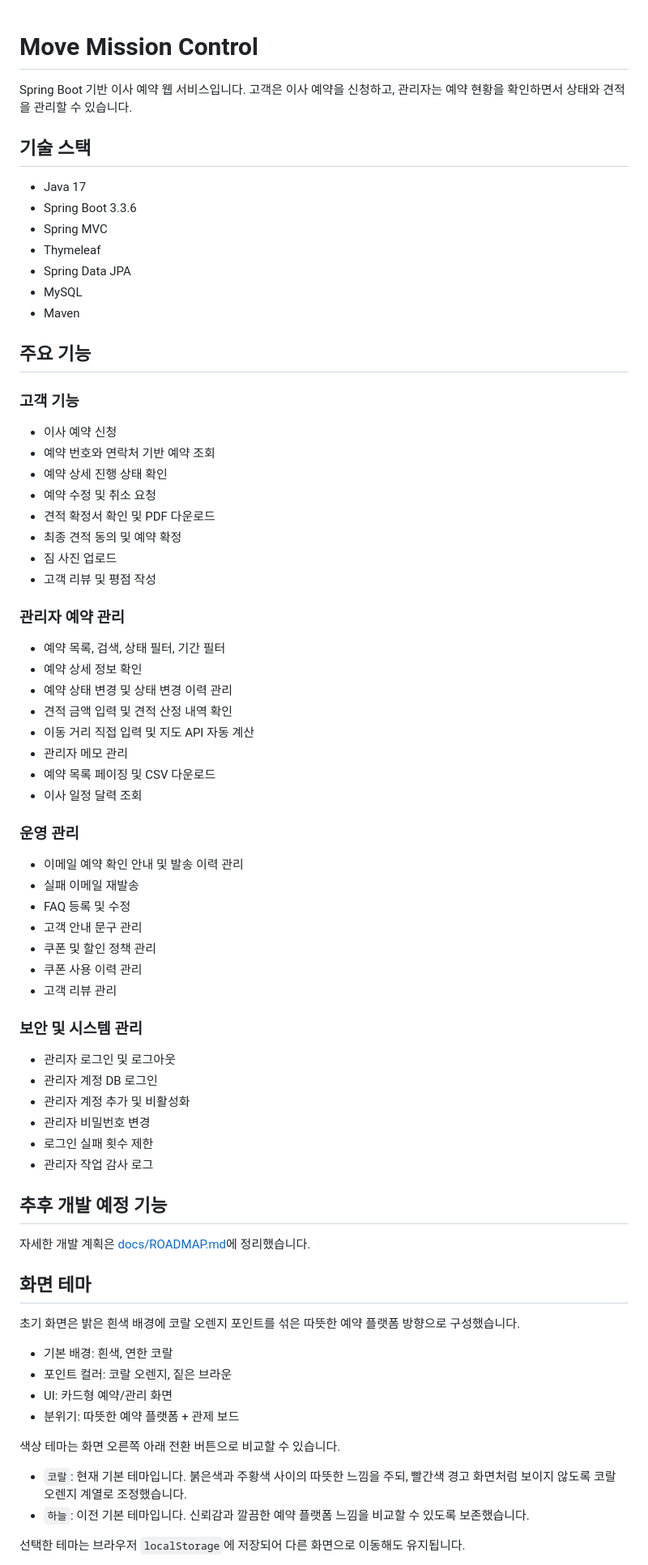
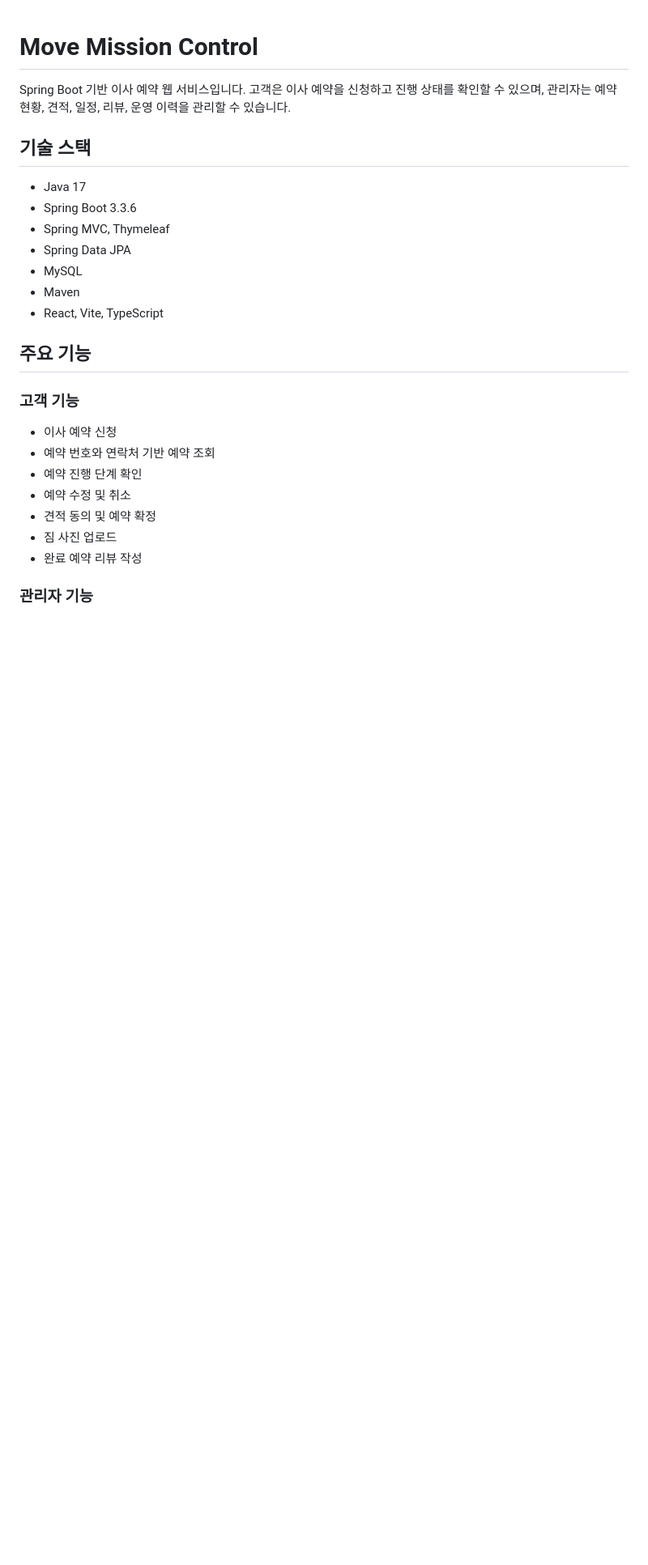
Before and after one commit to Choo97/Move-Mission-Control, a Markdown page: README.md, the part around one of its changes. Shown at 81% size. Rendered like a GitHub page; blank space fills up the shorter version.

```diff
--- a/README.md
+++ b/README.md
@@ -1,16 +1,16 @@
 # Move Mission Control
 
-Spring Boot 기반 이사 예약 웹 서비스입니다. 고객은 이사 예약을 신청하고, 관리자는 예약 현황을 확인하면서 상태와 견적을 관리할 수 있습니다.
+Spring Boot 기반 이사 예약 웹 서비스입니다. 고객은 이사 예약을 신청하고 진행 상태를 확인할 수 있으며, 관리자는 예약 현황, 견적, 일정, 리뷰, 운영 이력을 관리할 수 있습니다.
 
 ## 기술 스택
 
 - Java 17
 - Spring Boot 3.3.6
-- Spring MVC
-- Thymeleaf
+- Spring MVC, Thymeleaf
 - Spring Data JPA
 - MySQL
 - Maven
+- React, Vite, TypeScript
 
 ## 주요 기능
 
@@ -18,60 +18,11 @@ Spring Boot 기반 이사 예약 웹 서비스입니다. 고객은 이사 예약
 
 - 이사 예약 신청
 - 예약 번호와 연락처 기반 예약 조회
-- 예약 상세 진행 상태 확인
-- 예약 수정 및 취소 요청
-- 견적 확정서 확인 및 PDF 다운로드
-- 최종 견적 동의 및 예약 확정
+- 예약 진행 단계 확인
+- 예약 수정 및 취소
+- 견적 동의 및 예약 확정
 - 짐 사진 업로드
-- 고객 리뷰 및 평점 작성
+- 완료 예약 리뷰 작성
 
-### 관리자 예약 관리
+### 관리자 기능
 
-- 예약 목록, 검색, 상태 필터, 기간 필터
-- 예약 상세 정보 확인
-- 예약 상태 변경 및 상태 변경 이력 관리
-- 견적 금액 입력 및 견적 산정 내역 확인
-- 이동 거리 직접 입력 및 지도 API 자동 계산
-- 관리자 메모 관리
-- 예약 목록 페이징 및 CSV 다운로드
-- 이사 일정 달력 조회
-
-### 운영 관리
-
-- 이메일 예약 확인 안내 및 발송 이력 관리
-- 실패 이메일 재발송
-- FAQ 등록 및 수정
-- 고객 안내 문구 관리
-- 쿠폰 및 할인 정책 관리
-- 쿠폰 사용 이력 관리
-- 고객 리뷰 관리
-
-### 보안 및 시스템 관리
-
-- 관리자 로그인 및 로그아웃
-- 관리자 계정 DB 로그인
-- 관리자 계정 추가 및 비활성화
-- 관리자 비밀번호 변경
-- 로그인 실패 횟수 제한
-- 관리자 작업 감사 로그
-
-## 추후 개발 예정 기능
-
-자세한 개발 계획은 [docs/ROADMAP.md](docs/ROADMAP.md)에 정리했습니다.
-
-## 화면 테마
-
-초기 화면은 밝은 흰색 배경에 코랄 오렌지 포인트를 섞은 따뜻한 예약 플랫폼 방향으로 구성했습니다.
-
-- 기본 배경: 흰색, 연한 코랄
-- 포인트 컬러: 코랄 오렌지, 짙은 브라운
-- UI: 카드형 예약/관리 화면
-- 분위기: 따뜻한 예약 플랫폼 + 관제 보드
-
-색상 테마는 화면 오른쪽 아래 전환 버튼으로 비교할 수 있습니다.
-
-- `코랄`: 현재 기본 테마입니다. 붉은색과 주황색 사이의 따뜻한 느낌을 주되, 빨간색 경고 화면처럼 보이지 않도록 코랄 오렌지 계열로 조정했습니다.
-- `하늘`: 이전 기본 테마입니다. 신뢰감과 깔끔한 예약 플랫폼 느낌을 비교할 수 있도록 보존했습니다.
-
-선택한 테마는 브라우저 `localStorage`에 저장되어 다른 화면으로 이동해도 유지됩니다.
-
```
Also changed, not shown: other parts of README.md (+30 -56 lines), docs/ADMIN.md (added, +69 -0 lines).
